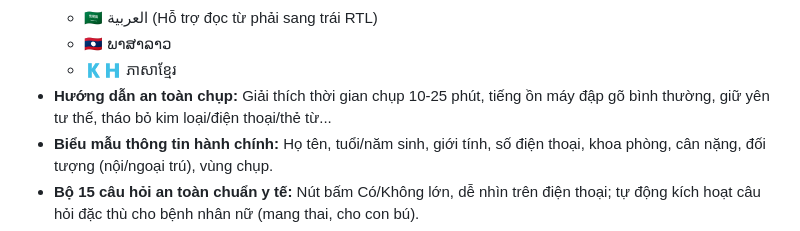
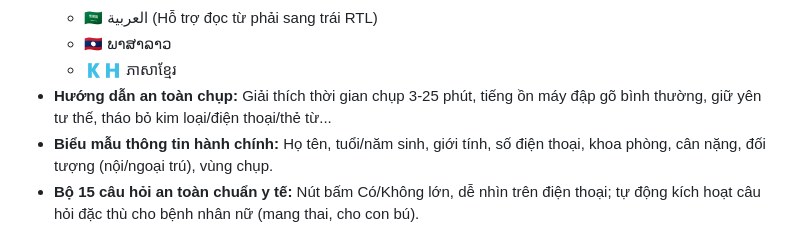
Before and after one commit to khoacdhavpi-lab/bang-kiem-an-toan-mri, a Markdown page: README.md, the part around the change. GitHub-like rendering.

```diff
--- a/README.md
+++ b/README.md
@@ -21,7 +21,7 @@ Dự án số hóa quy trình khảo sát an toàn trước khi chụp MRI dành
   - 🇸🇦 العربية (Hỗ trợ đọc từ phải sang trái RTL)
   - 🇱🇦 ພາສາລາວ
   - 🇰🇭 ភាសាខ្មែរ
-- **Hướng dẫn an toàn chụp:** Giải thích thời gian chụp 10-25 phút, tiếng ồn máy đập gõ bình thường, giữ yên tư thế, tháo bỏ kim loại/điện thoại/thẻ từ...
+- **Hướng dẫn an toàn chụp:** Giải thích thời gian chụp 3-25 phút, tiếng ồn máy đập gõ bình thường, giữ yên tư thế, tháo bỏ kim loại/điện thoại/thẻ từ...
 - **Biểu mẫu thông tin hành chính:** Họ tên, tuổi/năm sinh, giới tính, số điện thoại, khoa phòng, cân nặng, đối tượng (nội/ngoại trú), vùng chụp.
 - **Bộ 15 câu hỏi an toàn chuẩn y tế:** Nút bấm Có/Không lớn, dễ nhìn trên điện thoại; tự động kích hoạt câu hỏi đặc thù cho bệnh nhân nữ (mang thai, cho con bú).
 - **Ký tên cảm ứng trực tiếp:** Vẽ chữ ký mượt mà trên màn hình điện thoại, hỗ trợ xóa và ký lại dễ dàng.
```
